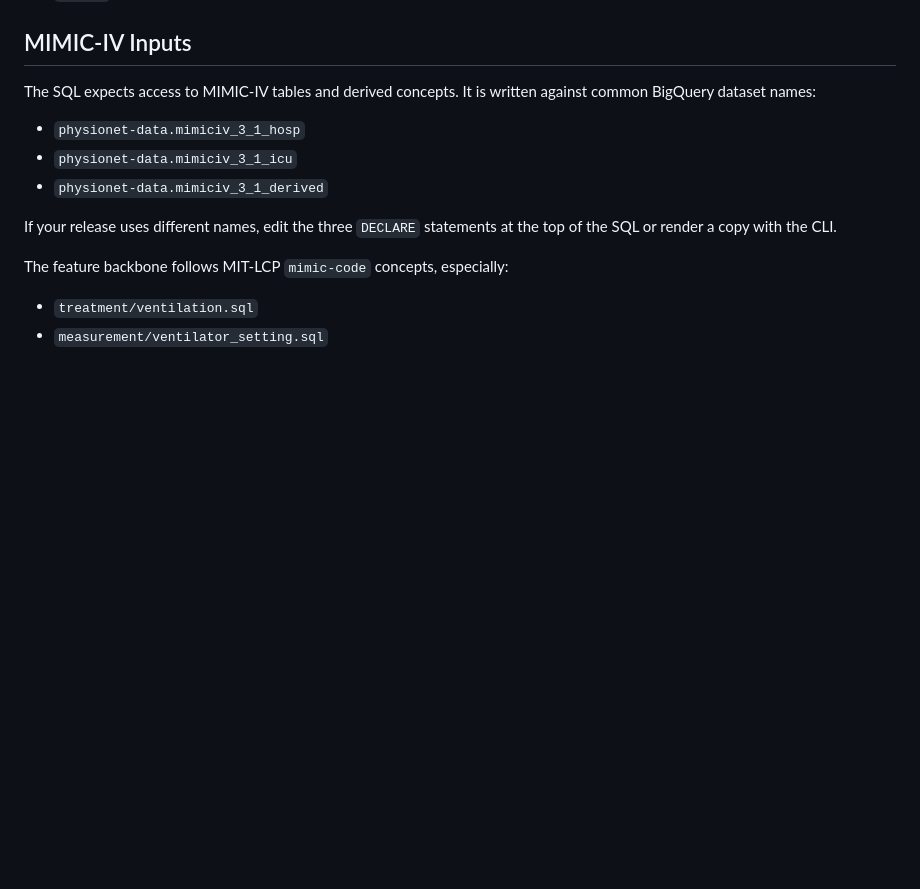
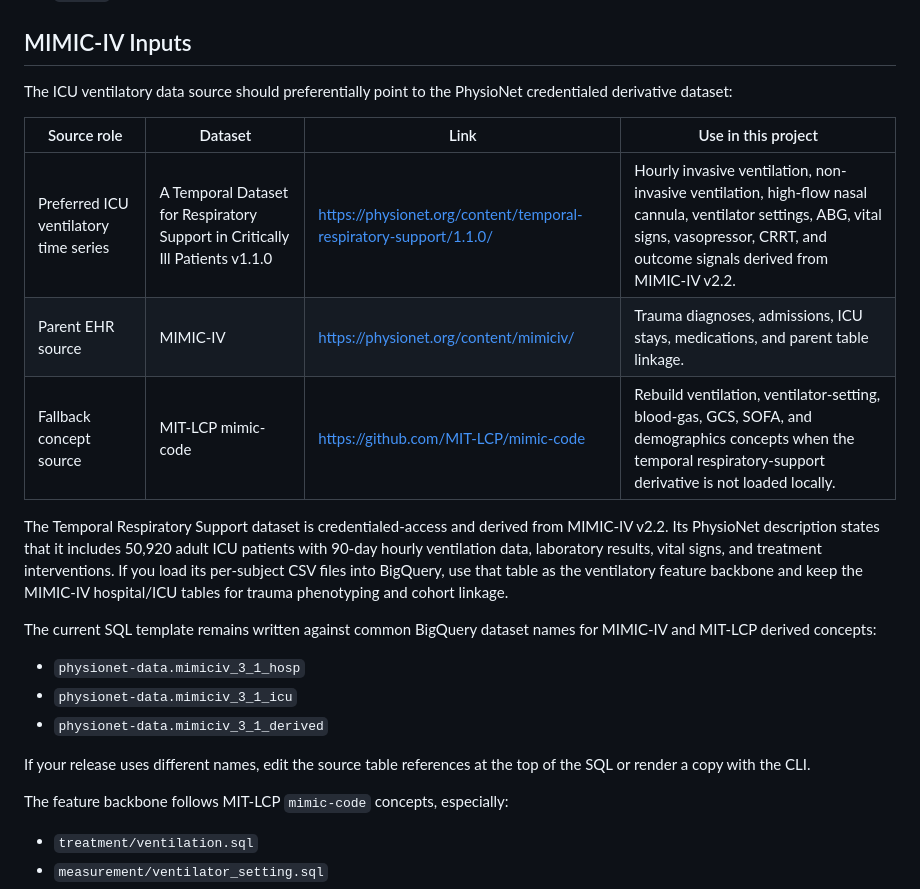
Before and after one commit to mitflyboy13/mimic-iv-trauma-ventilation-risk-calculator, a Markdown page: README.md, the part around the change. Rendered like a GitHub page; blank space fills up the shorter version.

Commit message:
Update README.md data source

```diff
--- a/README.md
+++ b/README.md
@@ -23,13 +23,23 @@ This is a research scaffold, not a bedside medical device. Validate cohort defin
 
 ## MIMIC-IV Inputs
 
-The SQL expects access to MIMIC-IV tables and derived concepts. It is written against common BigQuery dataset names:
+The ICU ventilatory data source should preferentially point to the PhysioNet credentialed derivative dataset:
+
+| Source role | Dataset | Link | Use in this project |
+| --- | --- | --- | --- |
+| Preferred ICU ventilatory time series | A Temporal Dataset for Respiratory Support in Critically Ill Patients v1.1.0 | https://physionet.org/content/temporal-respiratory-support/1.1.0/ | Hourly invasive ventilation, non-invasive ventilation, high-flow nasal cannula, ventilator settings, ABG, vital signs, vasopressor, CRRT, and outcome signals derived from MIMIC-IV v2.2. |
+| Parent EHR source | MIMIC-IV | https://physionet.org/content/mimiciv/ | Trauma diagnoses, admissions, ICU stays, medications, and parent table linkage. |
+| Fallback concept source | MIT-LCP mimic-code | https://github.com/MIT-LCP/mimic-code | Rebuild ventilation, ventilator-setting, blood-gas, GCS, SOFA, and demographics concepts when the temporal respiratory-support derivative is not loaded locally. |
+
+The Temporal Respiratory Support dataset is credentialed-access and derived from MIMIC-IV v2.2. Its PhysioNet description states that it includes 50,920 adult ICU patients with 90-day hourly ventilation data, laboratory results, vital signs, and treatment interventions. If you load its per-subject CSV files into BigQuery, use that table as the ventilatory feature backbone and keep the MIMIC-IV hospital/ICU tables for trauma phenotyping and cohort linkage.
+
+The current SQL template remains written against common BigQuery dataset names for MIMIC-IV and MIT-LCP derived concepts:
 
 - `physionet-data.mimiciv_3_1_hosp`
 - `physionet-data.mimiciv_3_1_icu`
 - `physionet-data.mimiciv_3_1_derived`
 
-If your release uses different names, edit the three `DECLARE` statements at the top of the SQL or render a copy with the CLI.
+If your release uses different names, edit the source table references at the top of the SQL or render a copy with the CLI.
 
 The feature backbone follows MIT-LCP `mimic-code` concepts, especially:
 
```
